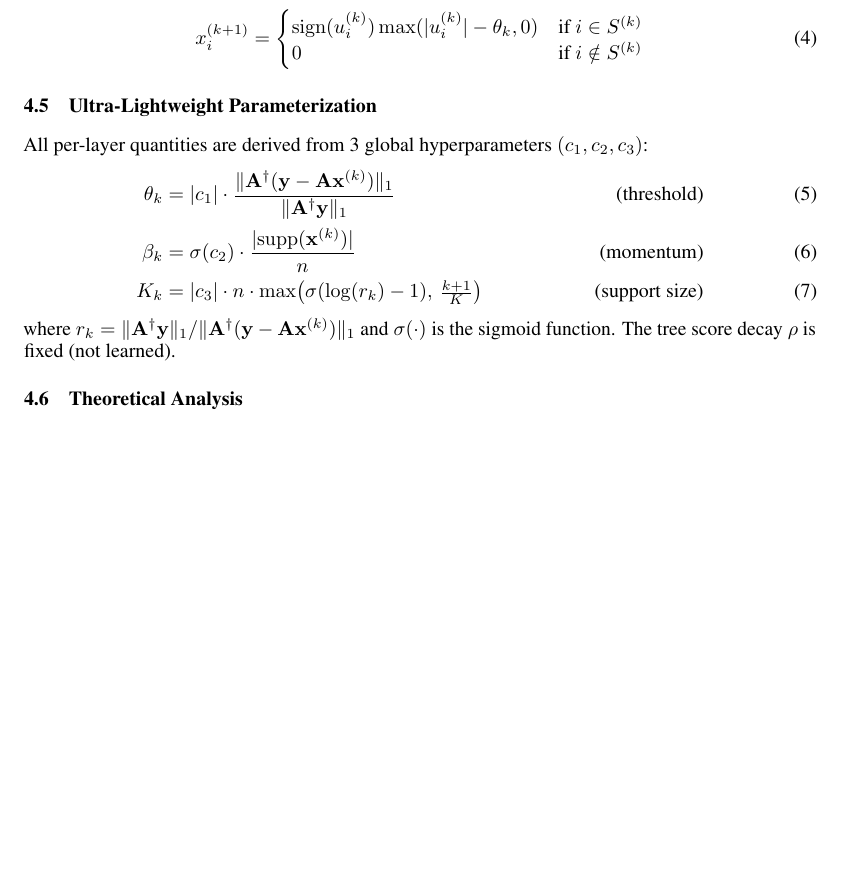
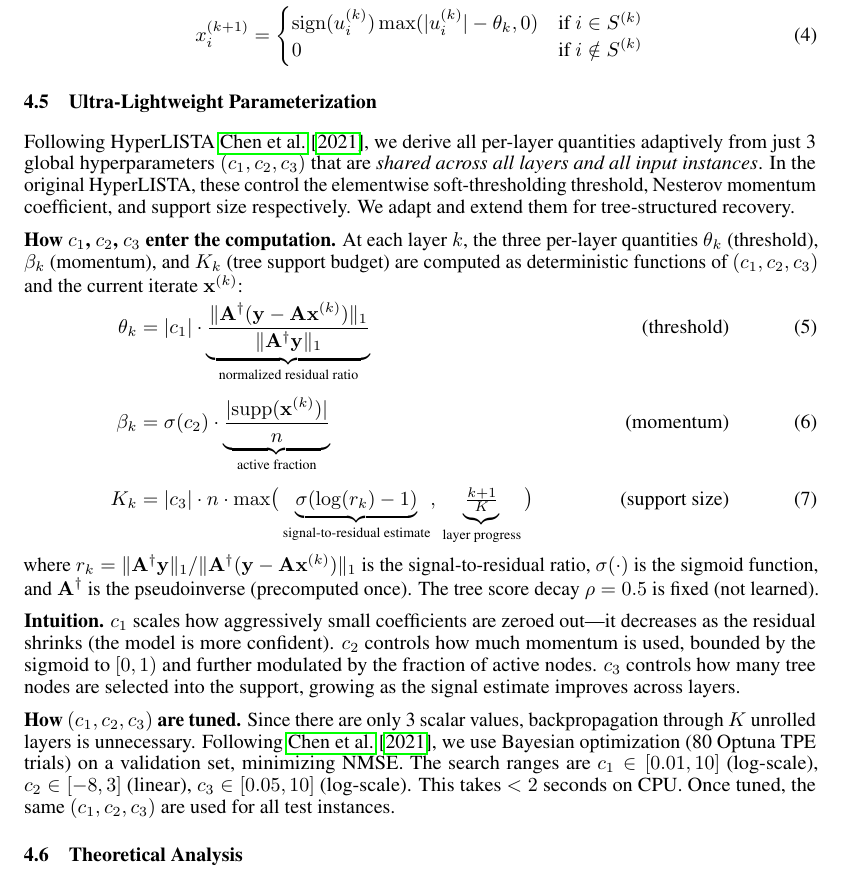
Before and after one commit to ALPHAGOD12/tree-hyperlista, a LaTeX paper (paper/tree_main.tex): part of page 3 of 13 before the commit and part of page 3 of 14 after it, cut so that both start at the same text, the shorter picture padded with empty space. Compiled offline with pdfLaTeX.

Commit message:
Expand parameterization section: explain how c1 c2 c3 are used and tuned
- Add detailed explanation of how (c1, c2, c3) enter the computation at each layer
- Add underbrace annotations to equations showing what each term means
- Add intuition paragraph explaining what each parameter controls
- Add tuning paragraph: Bayesian optimization with Optuna, search ranges, runtime
- Reference original HyperLISTA paper for the adaptive parameterization origin

Co-authored-by: Cursor <cursoragent@cursor.com>

```diff
--- a/paper/tree_main.tex
+++ b/paper/tree_main.tex
@@ -106,13 +106,19 @@ The structured operator $\mathcal{T}_{\theta_k, K_k}(\mathbf{u}^{(k)})$ is:
 
 \subsection{Ultra-Lightweight Parameterization}
 
-All per-layer quantities are derived from 3 global hyperparameters $(c_1, c_2, c_3)$:
+Following HyperLISTA \cite{chen2021hyperlista}, we derive all per-layer quantities adaptively from just 3 global hyperparameters $(c_1, c_2, c_3)$ that are \emph{shared across all layers and all input instances}. In the original HyperLISTA, these control the elementwise soft-thresholding threshold, Nesterov momentum coefficient, and support size respectively. We adapt and extend them for tree-structured recovery.
+
+\textbf{How $c_1$, $c_2$, $c_3$ enter the computation.} At each layer $k$, the three per-layer quantities $\theta_k$ (threshold), $\beta_k$ (momentum), and $K_k$ (tree support budget) are computed as deterministic functions of $(c_1, c_2, c_3)$ and the current iterate $\mathbf{x}^{(k)}$:
 \begin{align}
-    \theta_k &= |c_1| \cdot \frac{\|\mathbf{A}^\dagger(\mathbf{y} - \mathbf{A}\mathbf{x}^{(k)})\|_1}{\|\mathbf{A}^\dagger \mathbf{y}\|_1} & \text{(threshold)} \label{eq:theta}\\
-    \beta_k &= \sigma(c_2) \cdot \frac{|\mathrm{supp}(\mathbf{x}^{(k)})|}{n} & \text{(momentum)} \label{eq:beta}\\
-    K_k &= |c_3| \cdot n \cdot \max\!\big(\sigma(\log(r_k) - 1),\, \tfrac{k+1}{K}\big) & \text{(support size)} \label{eq:Kk}
+    \theta_k &= |c_1| \cdot \underbrace{\frac{\|\mathbf{A}^\dagger(\mathbf{y} - \mathbf{A}\mathbf{x}^{(k)})\|_1}{\|\mathbf{A}^\dagger \mathbf{y}\|_1}}_{\text{normalized residual ratio}} & \text{(threshold)} \label{eq:theta}\\[4pt]
+    \beta_k &= \sigma(c_2) \cdot \underbrace{\frac{|\mathrm{supp}(\mathbf{x}^{(k)})|}{n}}_{\text{active fraction}} & \text{(momentum)} \label{eq:beta}\\[4pt]
+    K_k &= |c_3| \cdot n \cdot \max\!\big(\underbrace{\sigma(\log(r_k) - 1)}_{\text{signal-to-residual estimate}},\, \underbrace{\tfrac{k+1}{K}}_{\text{layer progress}}\big) & \text{(support size)} \label{eq:Kk}
 \end{align}
-where $r_k = \|\mathbf{A}^\dagger \mathbf{y}\|_1 / \|\mathbf{A}^\dagger(\mathbf{y} - \mathbf{A}\mathbf{x}^{(k)})\|_1$ and $\sigma(\cdot)$ is the sigmoid function. The tree score decay $\rho$ is fixed (not learned).
+where $r_k = \|\mathbf{A}^\dagger \mathbf{y}\|_1 / \|\mathbf{A}^\dagger(\mathbf{y} - \mathbf{A}\mathbf{x}^{(k)})\|_1$ is the signal-to-residual ratio, $\sigma(\cdot)$ is the sigmoid function, and $\mathbf{A}^\dagger$ is the pseudoinverse (precomputed once). The tree score decay $\rho = 0.5$ is fixed (not learned).
+
+\textbf{Intuition.} $c_1$ scales how aggressively small coefficients are zeroed out---it decreases as the residual shrinks (the model is more confident). $c_2$ controls how much momentum is used, bounded by the sigmoid to $[0,1)$ and further modulated by the fraction of active nodes. $c_3$ controls how many tree nodes are selected into the support, growing as the signal estimate improves across layers.
+
+\textbf{How $(c_1, c_2, c_3)$ are tuned.} Since there are only 3 scalar values, backpropagation through $K$ unrolled layers is unnecessary. Following \cite{chen2021hyperlista}, we use Bayesian optimization (80 Optuna TPE trials) on a validation set, minimizing NMSE. The search ranges are $c_1 \in [0.01, 10]$ (log-scale), $c_2 \in [-8, 3]$ (linear), $c_3 \in [0.05, 10]$ (log-scale). This takes $<2$ seconds on CPU. Once tuned, the same $(c_1, c_2, c_3)$ are used for all test instances.
 
 \begin{algorithm}[t]
 \caption{Tree-HyperLISTA (Hybrid Mode)}
```
Also changed, not shown: paper/tree_main.pdf.
